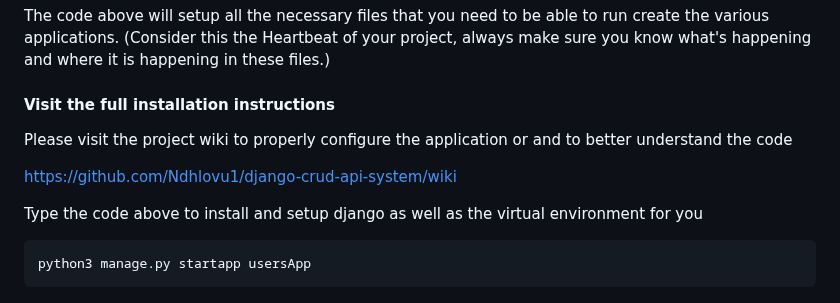
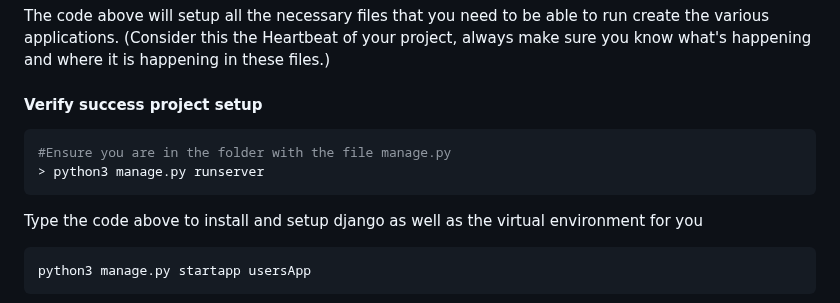
Before and after one commit to Ndhlovu1/django-crud-api-system, a Markdown page: README.md, the part around the change. Rendered like a GitHub page.

````diff
--- a/README.md
+++ b/README.md
@@ -45,11 +45,11 @@ django-admin startproject RestaurantProject
 ```
 The code above will setup all the necessary files that you need to be able to run create the various applications. (Consider this the Heartbeat of your project, always make sure you know what's happening and where it is happening in these files.)
 
-#### Visit the full installation instructions
-
-Please visit the project wiki to properly configure the application or and to better understand the code
-
-https://github.com/Ndhlovu1/django-crud-api-system/wiki
+#### Verify success project setup
+```shell
+#Ensure you are in the folder with the file manage.py
+> python3 manage.py runserver
+```
 
 Type the code above to install and setup django as well as the virtual environment for you
 
````
